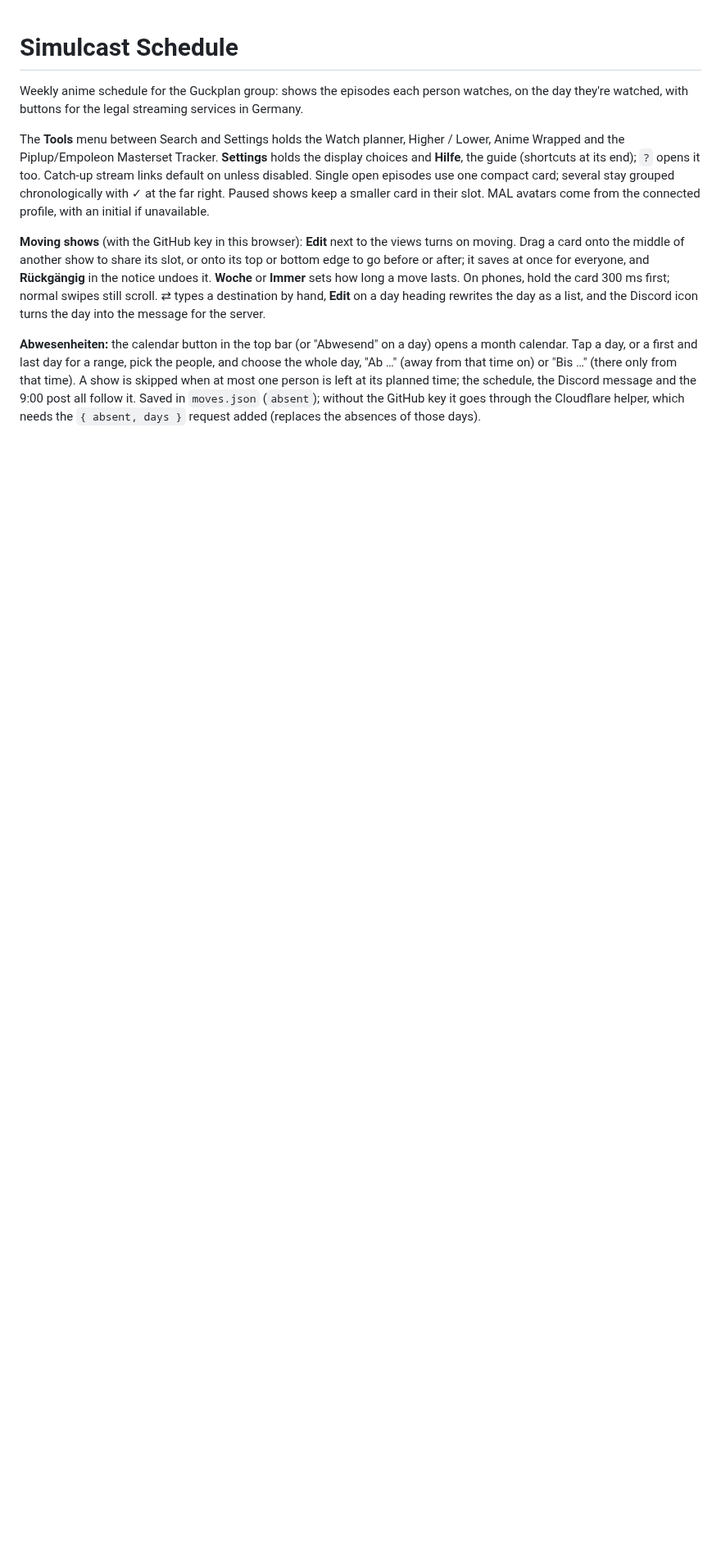
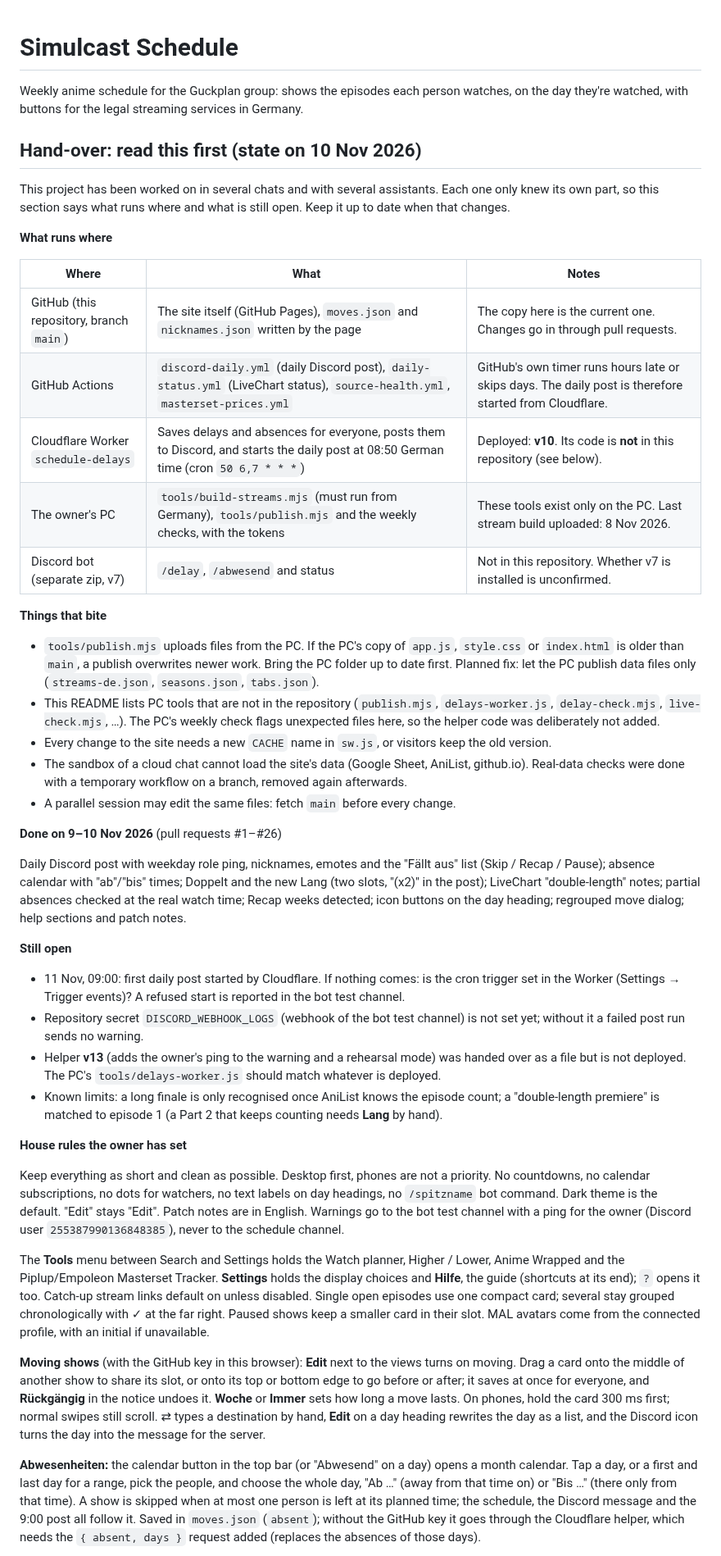
Before and after one commit to RyoTsushigawa/anime-schedule, a Markdown page: README.md, the part around the change. Shown at 82% size. GitHub-like rendering; blank space fills up the shorter version.

Commit message:
README: hand-over section (what runs where, what is open)
Co-Authored-By: Claude Fable 5.2 <noreply@anthropic.com>
Claude-Session: https://claude.ai/code/session_013eGJ77ruBa1CAmNjdajiBH

```diff
--- a/README.md
+++ b/README.md
@@ -2,6 +2,59 @@
 
 Weekly anime schedule for the Guckplan group: shows the episodes each person watches, on the day they're watched,
 with buttons for the legal streaming services in Germany.
+
+## Hand-over: read this first (state on 10 Nov 2026)
+
+This project has been worked on in several chats and with several assistants. Each one only knew its own
+part, so this section says what runs where and what is still open. Keep it up to date when that changes.
+
+**What runs where**
+
+| Where | What | Notes |
+|---|---|---|
+| GitHub (this repository, branch `main`) | The site itself (GitHub Pages), `moves.json` and `nicknames.json` written by the page | The copy here is the current one. Changes go in through pull requests. |
+| GitHub Actions | `discord-daily.yml` (daily Discord post), `daily-status.yml` (LiveChart status), `source-health.yml`, `masterset-prices.yml` | GitHub's own timer runs hours late or skips days. The daily post is therefore started from Cloudflare. |
+| Cloudflare Worker `schedule-delays` | Saves delays and absences for everyone, posts them to Discord, and starts the daily post at 08:50 German time (cron `50 6,7 * * *`) | Deployed: **v10**. Its code is **not** in this repository (see below). |
+| The owner's PC | `tools/build-streams.mjs` (must run from Germany), `tools/publish.mjs` and the weekly checks, with the tokens | These tools exist only on the PC. Last stream build uploaded: 8 Nov 2026. |
+| Discord bot (separate zip, v7) | `/delay`, `/abwesend` and status | Not in this repository. Whether v7 is installed is unconfirmed. |
+
+**Things that bite**
+
+- `tools/publish.mjs` uploads files from the PC. If the PC's copy of `app.js`, `style.css` or `index.html`
+  is older than `main`, a publish overwrites newer work. Bring the PC folder up to date first. Planned fix:
+  let the PC publish data files only (`streams-de.json`, `seasons.json`, `tabs.json`).
+- This README lists PC tools that are not in the repository (`publish.mjs`, `delays-worker.js`,
+  `delay-check.mjs`, `live-check.mjs`, …). The PC's weekly check flags unexpected files here, so the helper
+  code was deliberately not added.
+- Every change to the site needs a new `CACHE` name in `sw.js`, or visitors keep the old version.
+- The sandbox of a cloud chat cannot load the site's data (Google Sheet, AniList, github.io). Real-data
+  checks were done with a temporary workflow on a branch, removed again afterwards.
+- A parallel session may edit the same files: fetch `main` before every change.
+
+**Done on 9–10 Nov 2026** (pull requests #1–#26)
+
+Daily Discord post with weekday role ping, nicknames, emotes and the "Fällt aus" list (Skip / Recap /
+Pause); absence calendar with "ab"/"bis" times; Doppelt and the new Lang (two slots, "(x2)" in the post);
+LiveChart "double-length" notes; partial absences checked at the real watch time; Recap weeks detected;
+icon buttons on the day heading; regrouped move dialog; help sections and patch notes.
+
+**Still open**
+
+- 11 Nov, 09:00: first daily post started by Cloudflare. If nothing comes: is the cron trigger set in the
+  Worker (Settings → Trigger events)? A refused start is reported in the bot test channel.
+- Repository secret `DISCORD_WEBHOOK_LOGS` (webhook of the bot test channel) is not set yet; without it a
+  failed post run sends no warning.
+- Helper **v13** (adds the owner's ping to the warning and a rehearsal mode) was handed over as a file but
+  is not deployed. The PC's `tools/delays-worker.js` should match whatever is deployed.
+- Known limits: a long finale is only recognised once AniList knows the episode count; a "double-length
+  premiere" is matched to episode 1 (a Part 2 that keeps counting needs **Lang** by hand).
+
+**House rules the owner has set**
+
+Keep everything as short and clean as possible. Desktop first, phones are not a priority. No countdowns,
+no calendar subscriptions, no dots for watchers, no text labels on day headings, no `/spitzname` bot
+command. Dark theme is the default. "Edit" stays "Edit". Patch notes are in English. Warnings go to the
+bot test channel with a ping for the owner (Discord user `255387990136848385`), never to the schedule channel.
 
 The **Tools** menu between Search and Settings holds the Watch planner, Higher / Lower, Anime Wrapped
 and the Piplup/Empoleon Masterset Tracker. **Settings** holds the display choices and **Hilfe**, the
```
